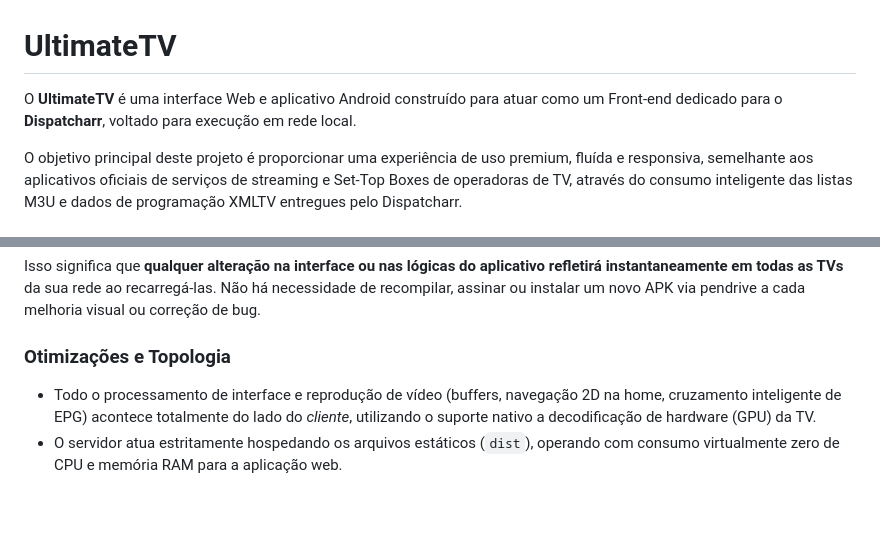
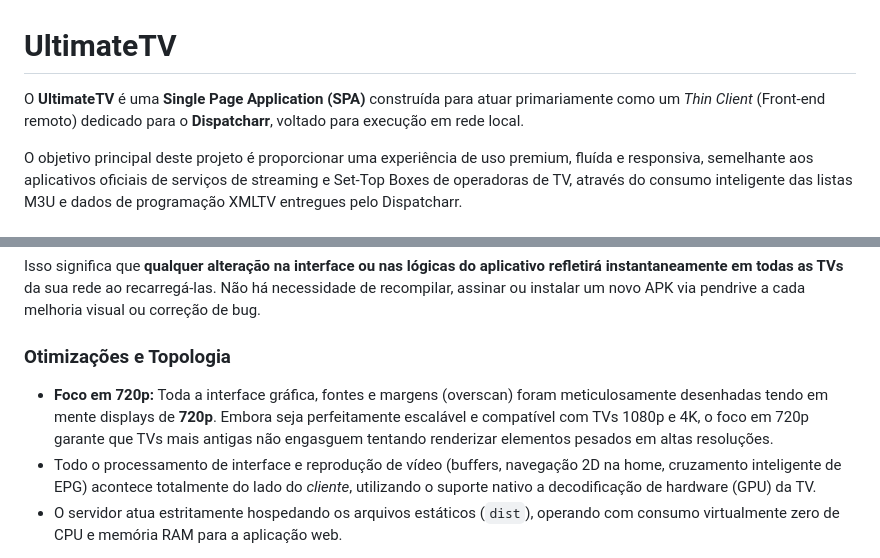
Before and after one commit to jvfigueiro/ultimatetv, a Markdown page: README.md, 2 parts joined by grey strips. Drawn GitHub-style; blank space fills up the shorter version.

Commit message:
docs: adiciona clarificacoes sobre SPA e foco em resolucao 720p

```diff
--- a/README.md
+++ b/README.md
@@ -1,6 +1,6 @@
 # UltimateTV
 
-O **UltimateTV** é uma interface Web e aplicativo Android construído para atuar como um Front-end dedicado para o **Dispatcharr**, voltado para execução em rede local.
+O **UltimateTV** é uma **Single Page Application (SPA)** construída para atuar primariamente como um *Thin Client* (Front-end remoto) dedicado para o **Dispatcharr**, voltado para execução em rede local.
 
 O objetivo principal deste projeto é proporcionar uma experiência de uso premium, fluída e responsiva, semelhante aos aplicativos oficiais de serviços de streaming e Set-Top Boxes de operadoras de TV, através do consumo inteligente das listas M3U e dados de programação XMLTV entregues pelo Dispatcharr.
 
@@ -21,6 +21,7 @@ Isso significa que **qualquer alteração na interface ou nas lógicas do aplica
 
 ### Otimizações e Topologia
 
+- **Foco em 720p:** Toda a interface gráfica, fontes e margens (overscan) foram meticulosamente desenhadas tendo em mente displays de **720p**. Embora seja perfeitamente escalável e compatível com TVs 1080p e 4K, o foco em 720p garante que TVs mais antigas não engasguem tentando renderizar elementos pesados em altas resoluções.
 - Todo o processamento de interface e reprodução de vídeo (buffers, navegação 2D na home, cruzamento inteligente de EPG) acontece totalmente do lado do *cliente*, utilizando o suporte nativo a decodificação de hardware (GPU) da TV.
 - O servidor atua estritamente hospedando os arquivos estáticos (`dist`), operando com consumo virtualmente zero de CPU e memória RAM para a aplicação web.
 
```
